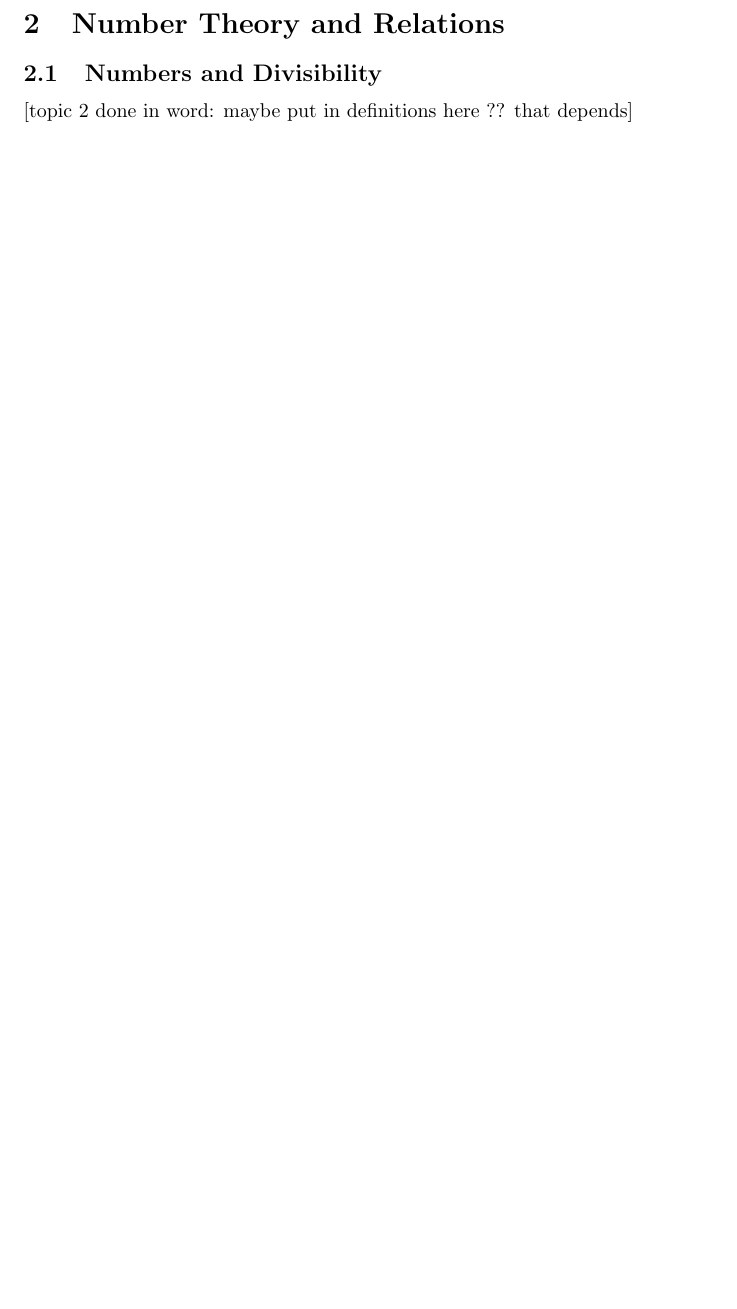
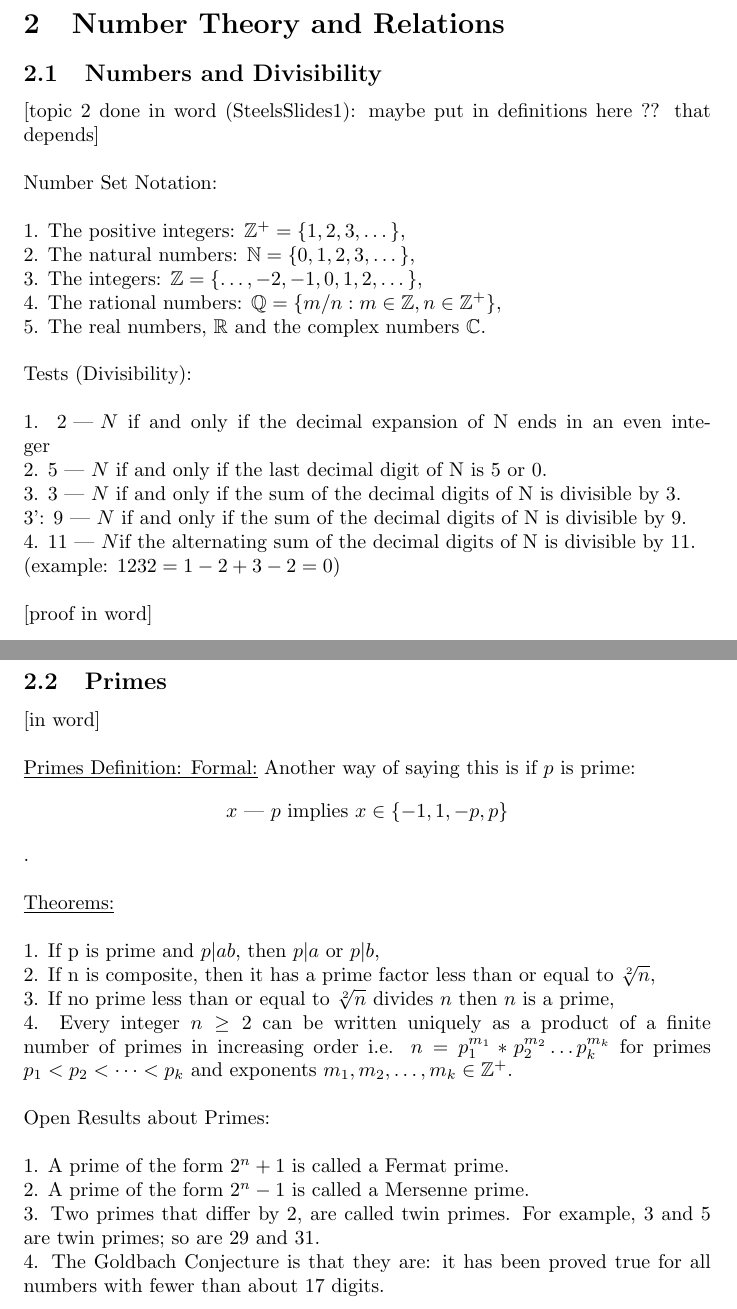
Before and after one commit to NiraOra/year1-term31081, a LaTeX document (week 3/lecture.tex): part of page 18 of 19 before the commit and two parts of pages 18 and 19 of 19 after it, the two joined at a grey line, cut so that both start at the same text, the shorter picture padded with empty space. Compiled offline with pdfLaTeX.

Commit message:
hmm code

```diff
--- a/week 3/lecture.tex
+++ b/week 3/lecture.tex
@@ -389,7 +389,73 @@ $$ = g_2 \text{ End of proof }.$$
 \newpage
 \section{Number Theory and Relations}
 \subsection{Numbers and Divisibility}
-[topic 2 done in word: maybe put in definitions here ?? that depends]
+[topic 2 done in word (SteelsSlides1): maybe put in definitions here ?? that depends]
+\newline
+\newline
+Number Set Notation:
+\newline
+\newline
+1. The positive integers: $\mathbb{Z}^+ = \{ 1, 2, 3, \dots\},$
+\newline
+2. The natural numbers: $\mathbb{N} = \{ 0, 1, 2, 3, \dots\},$
+\newline
+3. The integers: $\mathbb{Z} = \{\dots, -2, -1, 0, 1, 2, \dots\},$
+\newline
+4. The rational numbers: $\mathbb{Q} = \{ m/n : m \in \mathbb{Z}, n \in \mathbb{Z}^+ \},$
+\newline
+5. The real numbers, $\mathbb{R}$ and the complex numbers $\mathbb{C}.$
+\newline
+\newline
+Tests (Divisibility):
+\newline
+\newline
+1. $2\text{ | } N$ if and only if the decimal expansion of N ends in an even integer
+\newline
+2. $5 \text{ | } N$ if and only if the last decimal digit of N is 5 or 0.
+\newline
+3. $3 \text{ | } N$ if and only if the sum of the decimal digits of N is divisible by 3.
+\newline
+3': $9 \text{ | } N$ if and only if the sum of the decimal digits of N is divisible by 9.
+\newline
+4. $11 \text{ | } N$if the alternating sum of the decimal digits of N is divisible by 11.
+\newline
+(example: $1232 = 1 - 2 + 3 - 2 = 0$)
+\newline
+\newline
+[proof in word]
 \newpage
-\section{}
+\subsection{Primes}
+[in word]
+\newline
+\newline
+\underline{Primes Definition: Formal:}
+Another way of saying this is if $p$ is prime:
+$$x \text{ | } p	\text{ implies }	x \in \{ -1,1,-p,p \}$$.
+\newline
+\newline
+\underline{Theorems:}
+\newline
+\newline
+1. If p is prime and $p | ab$, then $p | a$ or $p | b$,
+\newline
+2. If n is composite, then it has a prime factor less than or equal to $\sqrt[2]{n}$,
+\newline
+3. If no prime less than or equal to $\sqrt[2]{n}$ divides $n$ then $n$ is a prime,
+\newline
+4. Every integer $n \geq 2$ can be written uniquely as a product of a finite number of primes in increasing order i.e. $n = p_1^{m_1} * p_2^{m_2} \dots p_k^{m_k}$
+for primes $p_1 < p_2 < \dots < p_k$ and exponents $m_1,m_2, \dots ,m_k \in \mathbb{Z}^+$.
+\newline
+\newline
+Open Results about Primes:
+\newline
+\newline
+1. A prime of the form $2^n + 1$ is called a Fermat prime.
+\newline
+2. A prime of the form $2^{n} - 1$ is called a Mersenne prime.
+\newline
+3. Two primes that differ by 2, are called twin primes.
+For example, $3$ and $5$ are twin primes; so are $29$ and $31$.
+\newline
+4. The Goldbach Conjecture is that they are: it has been proved true for all numbers with fewer than about $17$ digits.
+\newpage
 \end{document}
```
Also changed, not shown: week 3/README.md, week 3/lecture.pdf, 6 other files.
